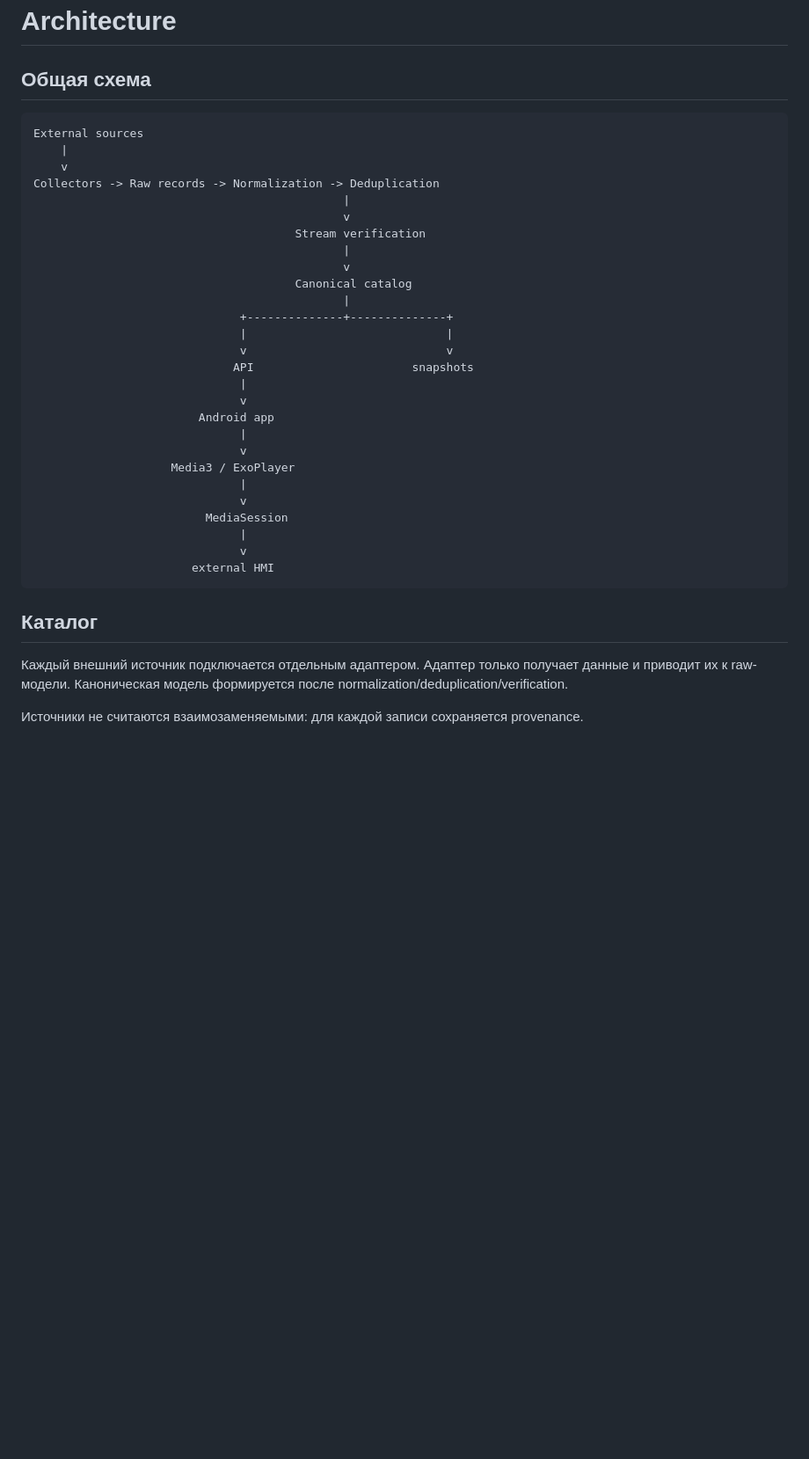
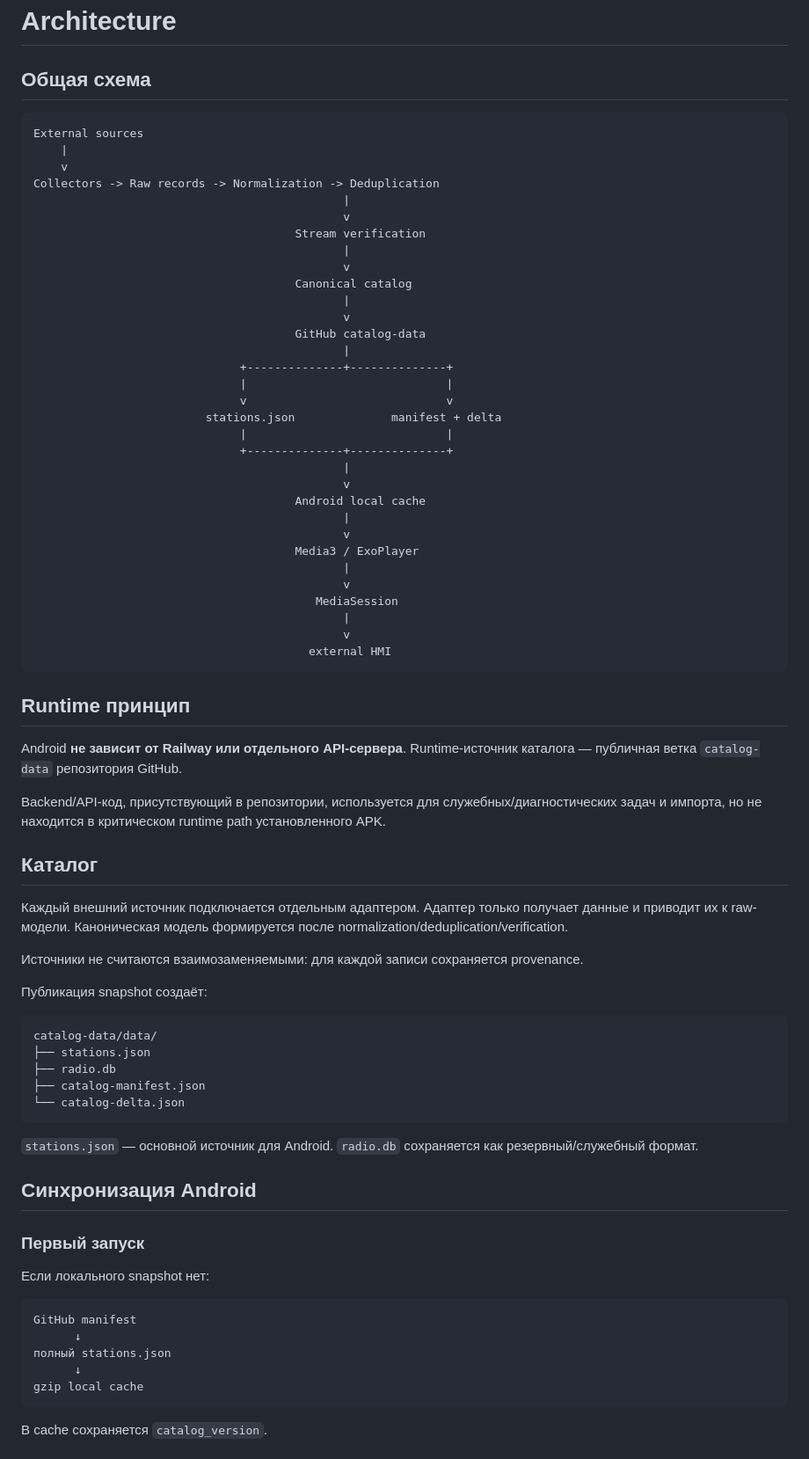
Before and after one commit to mellefresh13-tech/radio-world-auto, a Markdown page: docs/ARCHITECTURE.md, the part around one of its changes. Shown at 88% size. GitHub-like rendering; blank space fills up the shorter version.

Commit message:
docs: document GitHub-only catalog and local delta cache

````diff
--- a/docs/ARCHITECTURE.md
+++ b/docs/ARCHITECTURE.md
@@ -2,7 +2,7 @@
 
 ## Общая схема
 
-```
+```text
 External sources
     |
     v
@@ -14,26 +14,66 @@ Collectors -> Raw records -> Normalization -> Deduplication
                                              v
                                       Canonical catalog
                                              |
+                                             v
+                                      GitHub catalog-data
+                                             |
                               +--------------+--------------+
                               |                             |
                               v                             v
-                             API                       snapshots
-                              |
-                              v
-                        Android app
-                              |
-                              v
-                    Media3 / ExoPlayer
-                              |
-                              v
-                         MediaSession
-                              |
-                              v
-                       external HMI
+                         stations.json              manifest + delta
+                              |                             |
+                              +--------------+--------------+
+                                             |
+                                             v
+                                      Android local cache
+                                             |
+                                             v
+                                      Media3 / ExoPlayer
+                                             |
+                                             v
+                                         MediaSession
+                                             |
+                                             v
+                                        external HMI
 ```
+
+## Runtime принцип
+
+Android **не зависит от Railway или отдельного API-сервера**. Runtime-источник каталога — публичная ветка `catalog-data` репозитория GitHub.
+
+Backend/API-код, присутствующий в репозитории, используется для служебных/диагностических задач и импорта, но не находится в критическом runtime path установленного APK.
 
 ## Каталог
 
 Каждый внешний источник подключается отдельным адаптером. Адаптер только получает данные и приводит их к raw-модели. Каноническая модель формируется после normalization/deduplication/verification.
 
 Источники не считаются взаимозаменяемыми: для каждой записи сохраняется provenance.
+
+Публикация snapshot создаёт:
+
+```text
+catalog-data/data/
+├── stations.json
+├── radio.db
+├── catalog-manifest.json
+└── catalog-delta.json
+```
+
+`stations.json` — основной источник для Android. `radio.db` сохраняется как резервный/служебный формат.
+
+## Синхронизация Android
+
+### Первый запуск
+
+Если локального snapshot нет:
+
+```text
+GitHub manifest
+      ↓
+полный stations.json
+      ↓
+gzip local cache
+```
+
+В cache сохраняется `catalog_version`.
+
````
Also changed, not shown: other parts of docs/ARCHITECTURE.md (+46 -7 lines).
